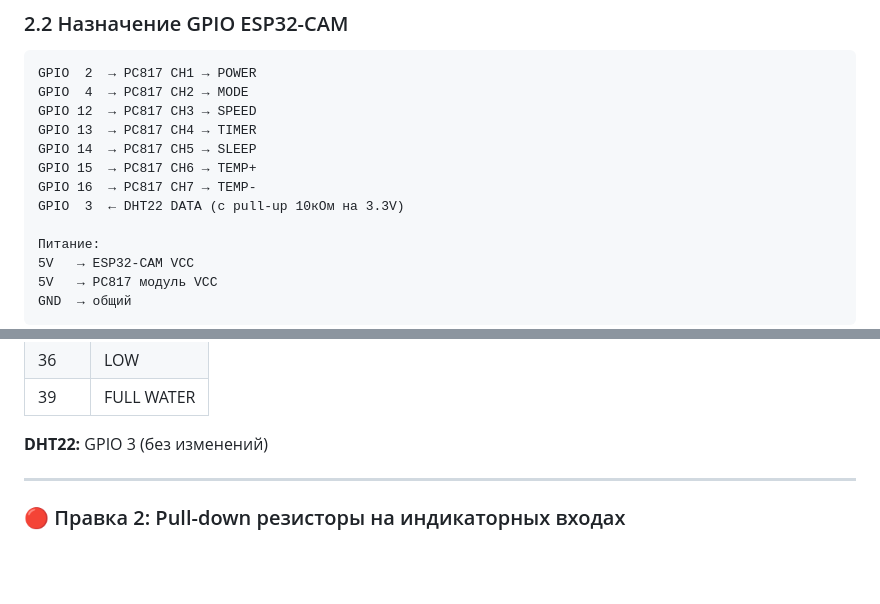
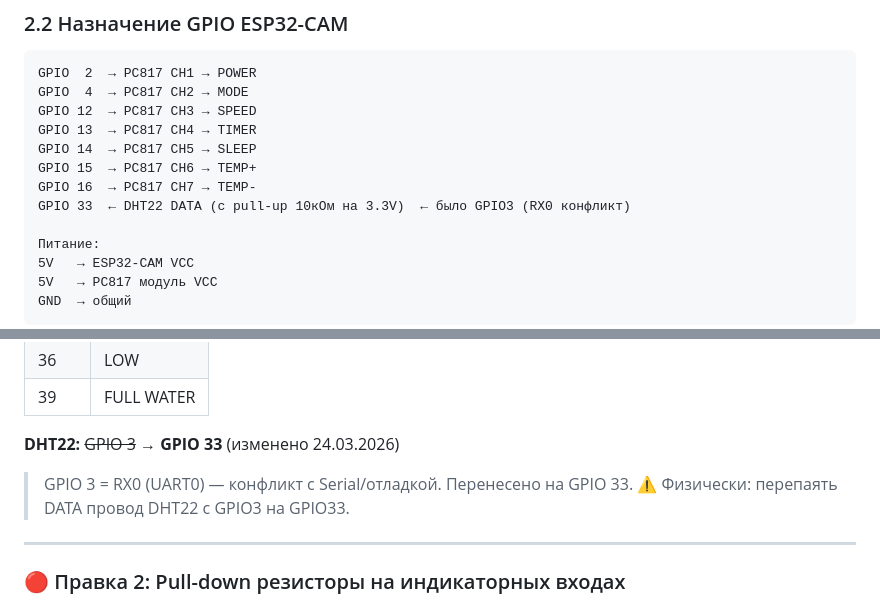
Before and after one commit to Rivega42/ac-automation, a Markdown page: docs/ТЗ.md, 2 parts joined by grey strips. Rendered like a GitHub page; blank space fills up the shorter version.

Commit message:
docs: DHT22 GPIO3→GPIO33, отмечен конфликт с RX0/Serial

```diff
--- a/docs/ТЗ.md
+++ b/docs/ТЗ.md
@@ -59,7 +59,7 @@ GPIO 13  → PC817 CH4 → TIMER
 GPIO 14  → PC817 CH5 → SLEEP
 GPIO 15  → PC817 CH6 → TEMP+
 GPIO 16  → PC817 CH7 → TEMP-
-GPIO  3  ← DHT22 DATA (с pull-up 10кОм на 3.3V)
+GPIO 33  ← DHT22 DATA (с pull-up 10кОм на 3.3V)  ← было GPIO3 (RX0 конфликт)
 
 Питание:
 5V   → ESP32-CAM VCC
@@ -625,7 +625,9 @@ GPIO 2 и GPIO 4 **заняты аппаратно** на ESP32-CAM:
 | 36 | LOW |
 | 39 | FULL WATER |
 
-**DHT22:** GPIO 3 (без изменений)
+**DHT22:** ~~GPIO 3~~ → **GPIO 33** (изменено 24.03.2026)
+> GPIO 3 = RX0 (UART0) — конфликт с Serial/отладкой. Перенесено на GPIO 33.
+> ⚠️ Физически: перепаять DATA провод DHT22 с GPIO3 на GPIO33.
 
 ---
 
```
